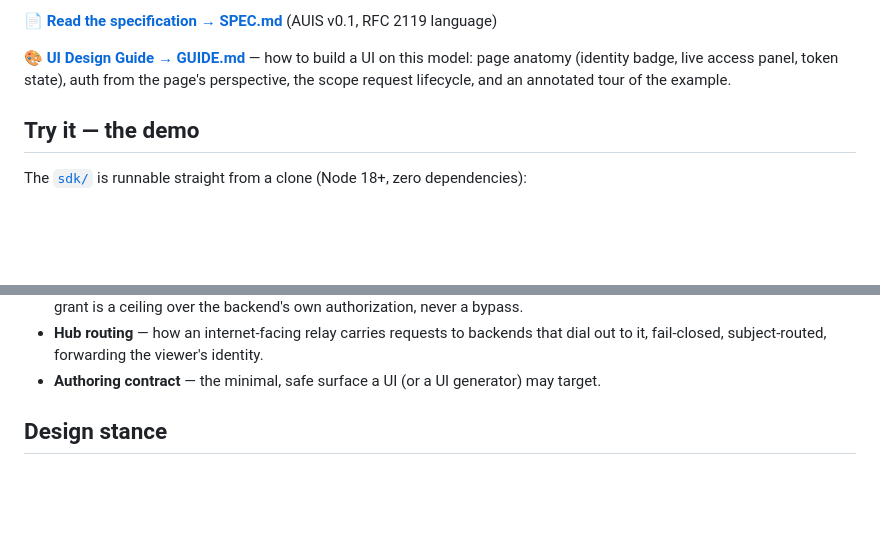
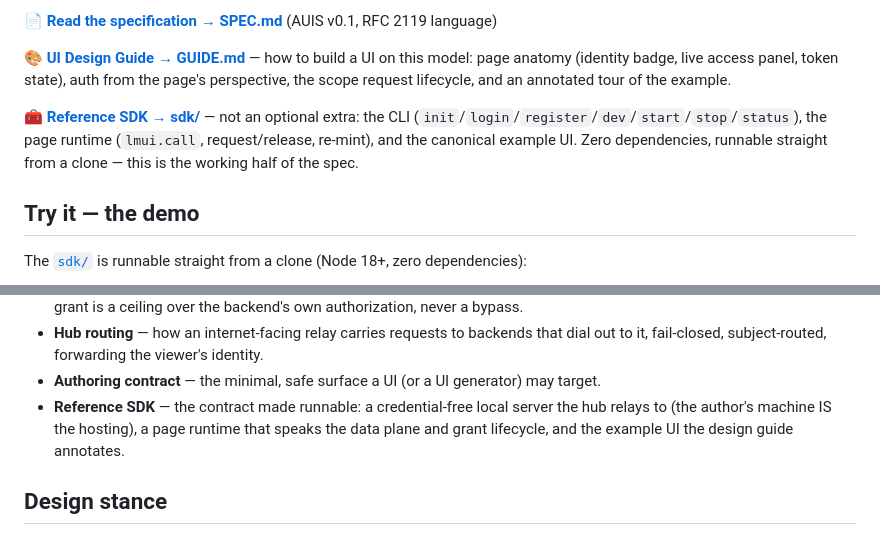
Before and after one commit to langmartai/agentic-ui-spec, a Markdown page: README.md, 2 parts joined by grey strips. Rendered like a GitHub page; blank space fills up the shorter version.

Commit message:
readme: the SDK is a necessary component, not an extra
Link line beside SPEC/GUIDE and a coverage bullet: CLI + page runtime +
example are the working half of the spec.

Co-Authored-By: Claude <noreply@anthropic.com>

```diff
--- a/README.md
+++ b/README.md
@@ -30,6 +30,11 @@ where a page can act only within its declared grant and only as the viewer.
 🎨 **[UI Design Guide → GUIDE.md](GUIDE.md)** — how to build a UI on this model: page
 anatomy (identity badge, live access panel, token state), auth from the page's
 perspective, the scope request lifecycle, and an annotated tour of the example.
+
+🧰 **[Reference SDK → sdk/](sdk/README.md)** — not an optional extra: the CLI
+(`init`/`login`/`register`/`dev`/`start`/`stop`/`status`), the page runtime
+(`lmui.call`, request/release, re-mint), and the canonical example UI. Zero
+dependencies, runnable straight from a clone — this is the working half of the spec.
 
 ## Try it — the demo
 
@@ -66,6 +71,9 @@ back. [GUIDE.md §5](GUIDE.md) annotates every region of the page.
 - **Hub routing** — how an internet-facing relay carries requests to backends that dial
   out to it, fail-closed, subject-routed, forwarding the viewer's identity.
 - **Authoring contract** — the minimal, safe surface a UI (or a UI generator) may target.
+- **Reference SDK** — the contract made runnable: a credential-free local server the hub
+  relays to (the author's machine IS the hosting), a page runtime that speaks the data
+  plane and grant lifecycle, and the example UI the design guide annotates.
 
 ## Design stance
 
```
